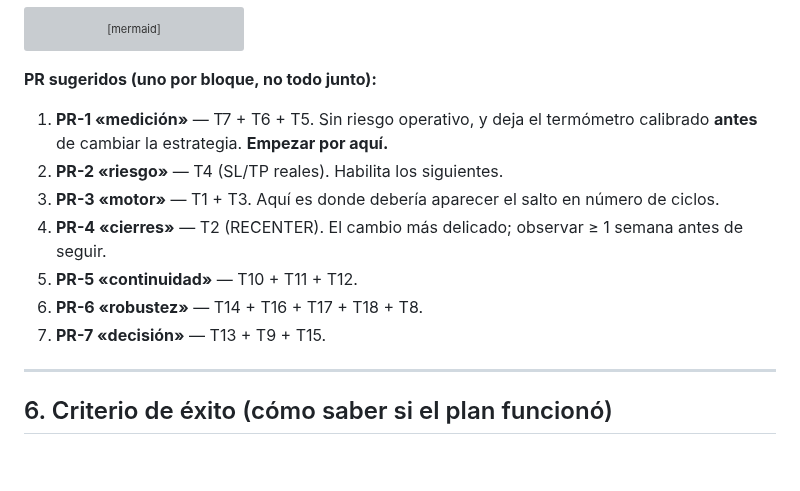
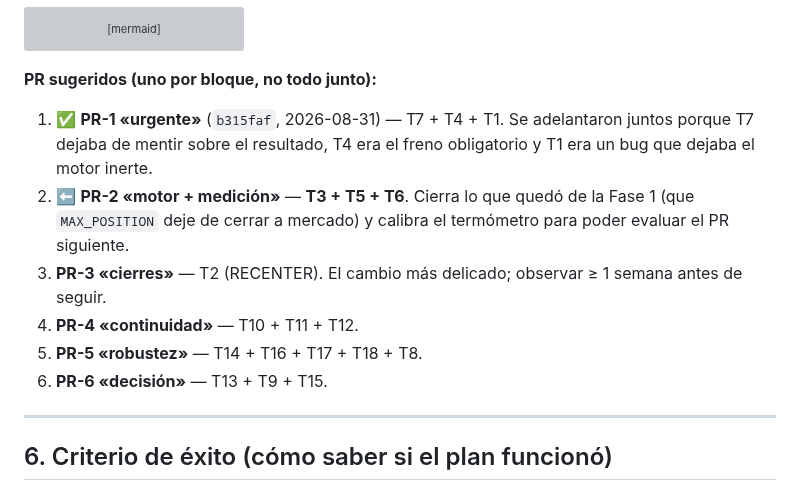
Before and after one commit to Ddnny1973/TRADING, a Markdown page: docs/analisis-bot/03-plan-mejoras-rentabilidad.md, the part around one of its changes. GitHub-like rendering; blank space fills up the shorter version; grey boxes are pictures that could not be loaded.

```diff
--- a/docs/analisis-bot/03-plan-mejoras-rentabilidad.md
+++ b/docs/analisis-bot/03-plan-mejoras-rentabilidad.md
@@ -554,16 +572,17 @@ graph TD
 
 **PR sugeridos (uno por bloque, no todo junto):**
 
-1. **PR-1 «medición»** — T7 + T6 + T5. Sin riesgo operativo, y deja el
-   termómetro calibrado **antes** de cambiar la estrategia. **Empezar por aquí.**
-2. **PR-2 «riesgo»** — T4 (SL/TP reales). Habilita los siguientes.
-3. **PR-3 «motor»** — T1 + T3. Aquí es donde debería aparecer el salto en
-   número de ciclos.
-4. **PR-4 «cierres»** — T2 (RECENTER). El cambio más delicado; observar ≥ 1
+1. ✅ **PR-1 «urgente»** (`b315faf`, 2026-08-31) — T7 + T4 + T1. Se adelantaron
+   juntos porque T7 dejaba de mentir sobre el resultado, T4 era el freno
+   obligatorio y T1 era un bug que dejaba el motor inerte.
+2. ⬅️ **PR-2 «motor + medición»** — **T3 + T5 + T6**. Cierra lo que quedó de la
+   Fase 1 (que `MAX_POSITION` deje de cerrar a mercado) y calibra el termómetro
+   para poder evaluar el PR siguiente.
+3. **PR-3 «cierres»** — T2 (RECENTER). El cambio más delicado; observar ≥ 1
    semana antes de seguir.
-5. **PR-5 «continuidad»** — T10 + T11 + T12.
-6. **PR-6 «robustez»** — T14 + T16 + T17 + T18 + T8.
-7. **PR-7 «decisión»** — T13 + T9 + T15.
+4. **PR-4 «continuidad»** — T10 + T11 + T12.
+5. **PR-5 «robustez»** — T14 + T16 + T17 + T18 + T8.
+6. **PR-6 «decisión»** — T13 + T9 + T15.
 
 ---
 
```
Also changed, not shown: other parts of docs/analisis-bot/03-plan-mejoras-rentabilidad.md (+28 -10 lines).
